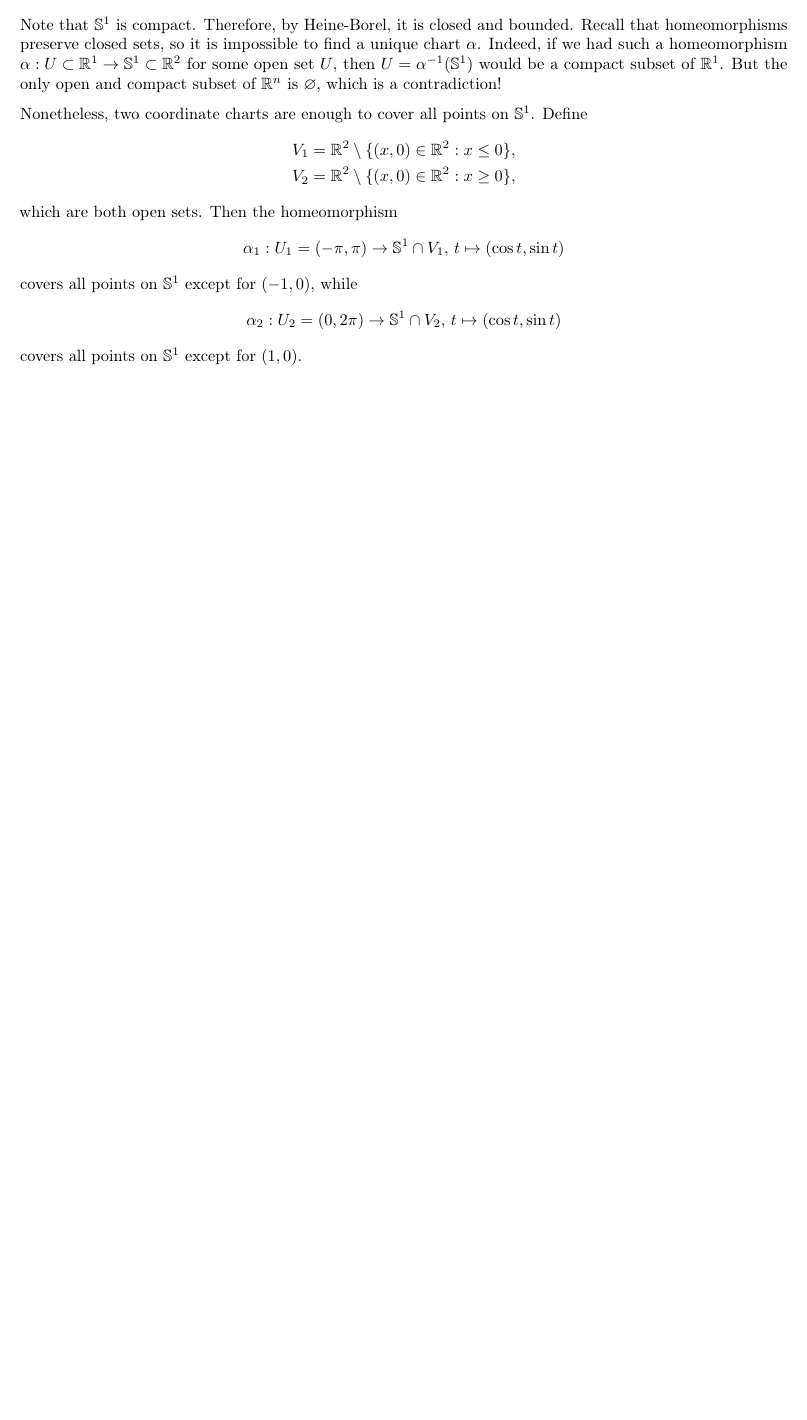
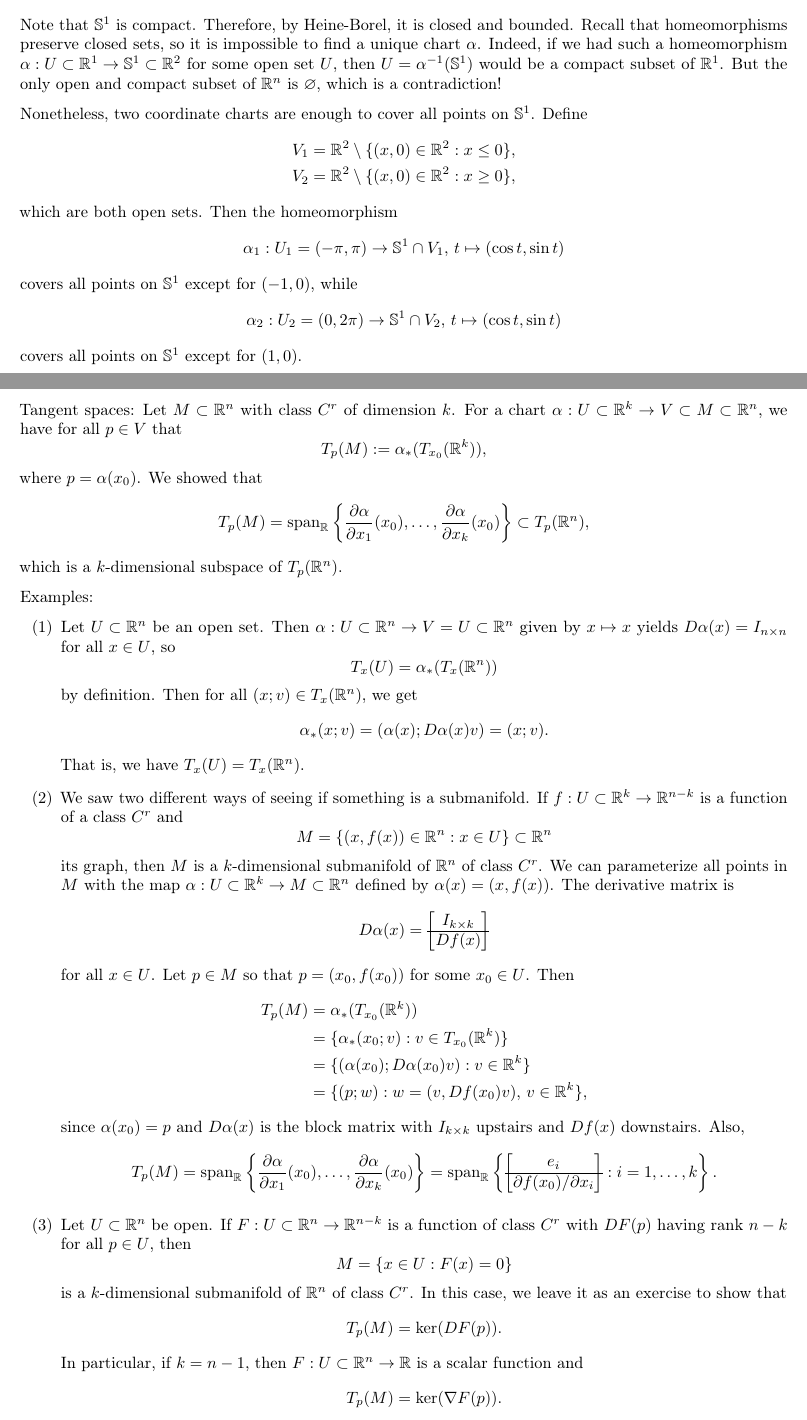
Before and after one commit to mltlee/Course-Notes, a LaTeX document (1231 - Winter 2023/PMATH 365 - Differential Geometry/pmath365.tex, which reads 1231 - Winter 2023/PMATH 365 - Differential Geometry/365chap02.tex): part of page 4 of 4 before the commit and two parts of pages 4 and 5 of 6 after it, the two joined at a grey line, cut so that both start at the same text, the shorter picture padded with empty space. Compiled offline with pdfLaTeX.

Commit message:
PMATH 365 Lecture 16

```diff
--- /dev/null
+++ b/1231 - Winter 2023/PMATH 365 - Differential Geometry/365chap02.tex
@@ -0,0 +1,50 @@
+\section{Curves in $\R^n$}\label{sec:2}
+
+Tangent spaces: Let $M \subset \R^n$ with class $C^r$ of dimension $k$. For a chart
+$\alpha : U \subset \R^k \to V \subset M \subset \R^n$, we have for all $p \in V$ that
+\[ T_p(M) := \alpha_*(T_{x_0}(\R^k)), \]
+where $p = \alpha(x_0)$. We showed that
+\[ T_p(M) = {\rm span}_{\R} \left\{ \frac{\partial\alpha}{\partial x_1}(x_0), \dots,
+\frac{\partial\alpha}{\partial x_k}(x_0) \right\} \subset T_p(\R^n), \]
+which is a $k$-dimensional subspace of $T_p(\R^n)$.
+
+Examples:
+\begin{enumerate}[(1)]
+    \item Let $U \subset \R^n$ be an open set. Then $\alpha : U \subset \R^n \to V = U \subset \R^n$
+    given by $x \mapsto x$ yields $D\alpha(x) = I_{n\times n}$ for all $x \in U$, so
+    \[ T_x(U) = \alpha_*(T_x(\R^n)) \]
+    by definition. Then for all $(x; v) \in T_x(\R^n)$, we get
+    \[ \alpha_*(x; v) = (\alpha(x); D\alpha(x)v) = (x; v). \]
+    That is, we have $T_x(U) = T_x(\R^n)$.
+
+    \item We saw two different ways of seeing if something is a submanifold. If $f : U \subset \R^k
+    \to \R^{n-k}$ is a function of a class $C^r$ and
+    \[ M = \{(x, f(x)) \in \R^n : x \in U\} \subset \R^n \]
+    its graph, then $M$ is a $k$-dimensional submanifold of $\R^n$ of class $C^r$. We can parameterize
+    all points in $M$ with the map $\alpha : U \subset \R^k \to M \subset \R^n$ defined by
+    $\alpha(x) = (x, f(x))$. The derivative matrix is
+    \[ D\alpha(x) = \begin{bmatrix}
+        I_{k\times k} \\\hline Df(x)
+    \end{bmatrix} \]
+    for all $x \in U$. Let $p \in M$ so that $p = (x_0, f(x_0))$ for some $x_0 \in U$. Then
+    \begin{align*}
+        T_p(M) &= \alpha_*(T_{x_0}(\R^k)) \\
+        &= \{\alpha_*(x_0; v) : v \in T_{x_0}(\R^k)\} \\
+        &= \{(\alpha(x_0); D\alpha(x_0)v) : v \in \R^k\} \\
+        &= \{(p; w) : w = (v, Df(x_0)v),\, v \in \R^k\},
+    \end{align*}
+    since $\alpha(x_0) = p$ and $D\alpha(x)$ is the block matrix with $I_{k\times k}$
+    upstairs and $Df(x)$ downstairs. Also,
+    \[ T_p(M) = {\rm span}_{\R} \left\{ \frac{\partial\alpha}{\partial x_1}(x_0), \dots,
+    \frac{\partial\alpha}{\partial x_k}(x_0) \right\} = {\rm span}_{\R}
+    \left\{ \begin{bmatrix} e_i \\\hline \partial f(x_0)/\partial x_i \end{bmatrix} :
+    i = 1, \dots, k \right\}. \]
+
+    \item Let $U \subset \R^n$ be open. If $F : U \subset \R^n \to \R^{n-k}$ is a function of
+    class $C^r$ with $DF(p)$ having rank $n-k$ for all $p \in U$, then
+    \[ M = \{x \in U : F(x) = 0\} \]
+    is a $k$-dimensional submanifold of $\R^n$ of class $C^r$. In this case, we leave it as an
+    exercise to show that
+    \[ T_p(M) = \ker(DF(p)). \]
+    In particular, if $k = n-1$, then $F : U \subset \R^n \to \R$ is a scalar function and
+    \[ T_p(M) = \ker(\nabla F(p)). \]
```
Also changed, not shown: 1231 - Winter 2023/PMATH 365 - Differential Geometry/pmath365.tex (+12 -11 lines), 1231 - Winter 2023/PMATH 365 - Differential Geometry/pmath365.pdf, 1231 - Winter 2023/PMATH 365 - Differential Geometry/365chap02.tex (41 more changed lines).
